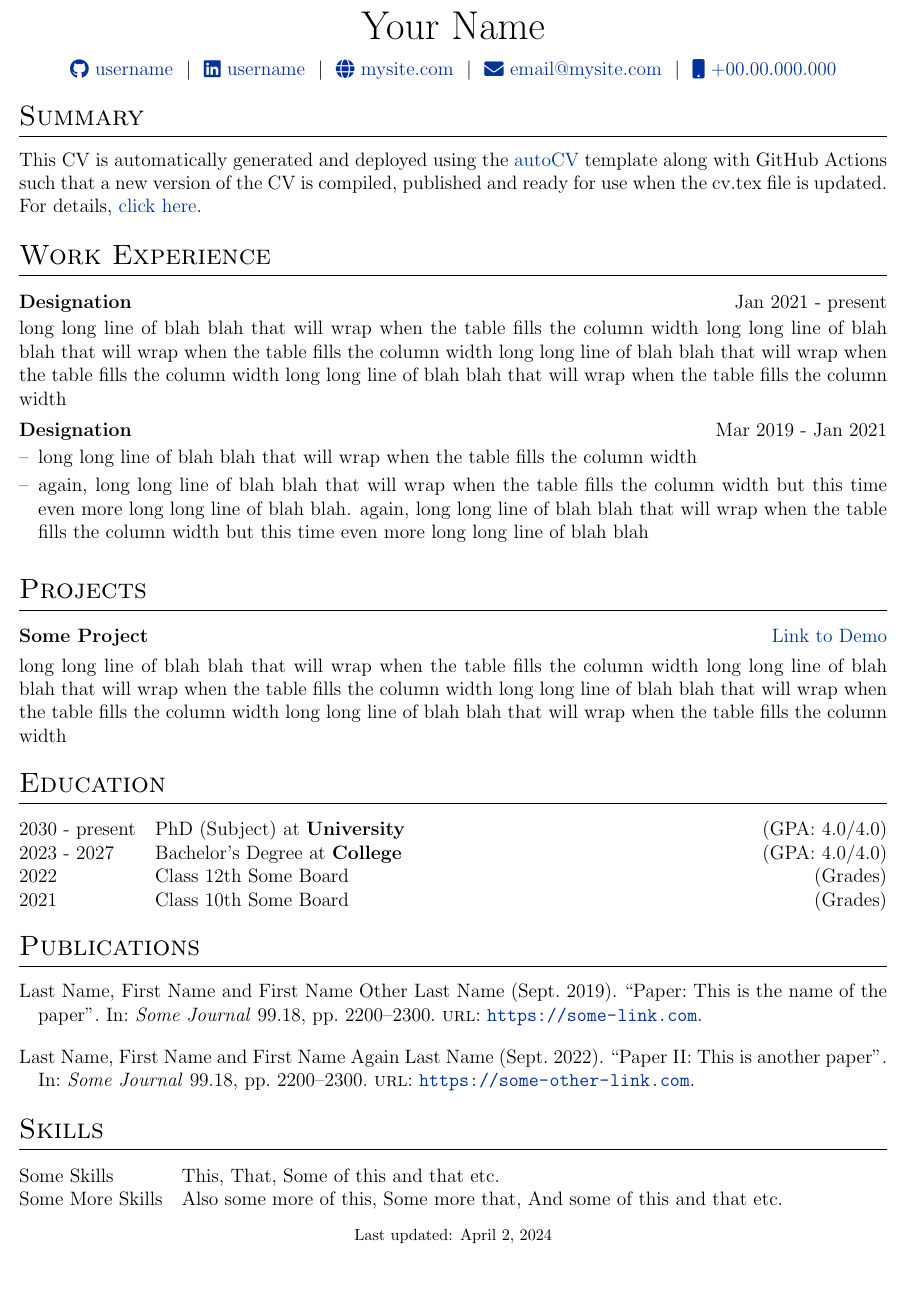
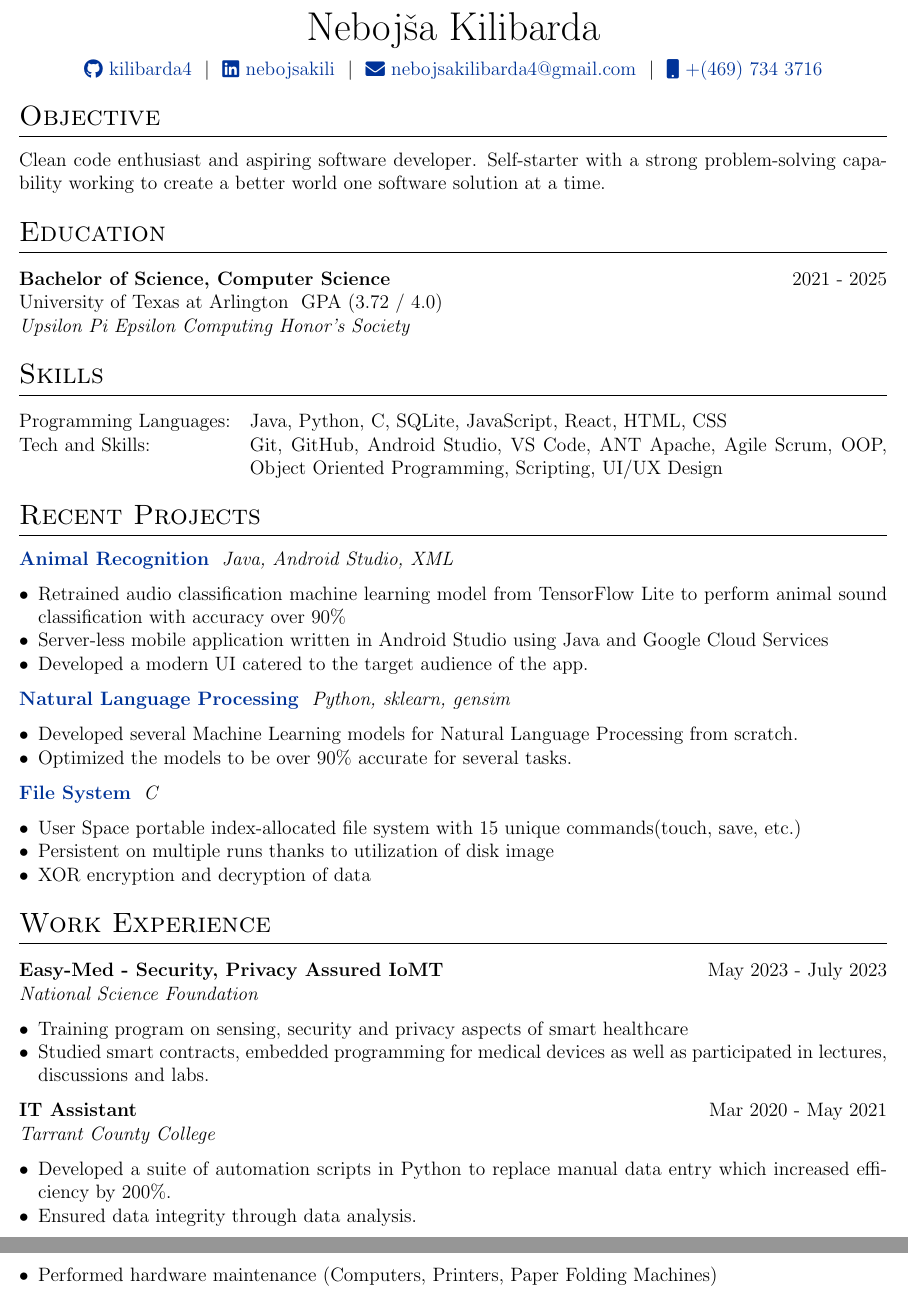
Before and after one commit to kilibarda4/cv, a LaTeX CV (cv.tex): part of the page before the commit and two parts of pages 1 and 2 of 2 after it, the two joined at a grey line, cut at the place of the change, the shorter picture padded with empty space. Compiled offline with pdfLaTeX.

Commit message:
Update cv.tex

```diff
--- a/cv.tex
+++ b/cv.tex
@@ -131,87 +57,73 @@
 % non-numbered pages
 \pagestyle{empty}
 
-%----------------------------------------------------------------------------------------
-%	TITLE
-%----------------------------------------------------------------------------------------
-
-% \begin{tabularx}{\linewidth}{ @{}X X@{} }
-% \huge{Your Name}\vspace{2pt} & \hfill \emoji{incoming-envelope} email@email.com \\
-% \raisebox{-0.05\height}\faGithub\ username \ | \
-% \raisebox{-0.00\height}\faLinkedin\ username \ | \ \raisebox{-0.05\height}\faGlobe \ mysite.com  & \hfill \emoji{calling} number
-% \end{tabularx}
-
 \begin{tabularx}{\linewidth}{@{} C @{}}
-\Huge{Your Name} \\[7.5pt]
-\href{https://github.com/username}{\raisebox{-0.05\height}\faGithub\ username} \ $|$ \
-\href{https://linkedin.com/in/username}{\raisebox{-0.05\height}\faLinkedin\ username} \ $|$ \
-\href{https://mysite.com}{\raisebox{-0.05\height}\faGlobe \ mysite.com} \ $|$ \
-\href{mailto:email@mysite.com}{\raisebox{-0.05\height}\faEnvelope \ email@mysite.com} \ $|$ \
-\href{tel:+000000000000}{\raisebox{-0.05\height}\faMobile \ +00.00.000.000} \\
+\Huge{Nebojša Kilibarda} \\[7.5pt]
+\href{https://github.com/kilibarda4}{\raisebox{-0.05\height}\faGithub\ kilibarda4} \ $|$ \
+\href{https://linkedin.com/in/nebojsakili}{\raisebox{-0.05\height}\faLinkedin\ nebojsakili} \ $|$ \
+\href{mailto:nebojsakilibarda4@gmail.com}{\raisebox{-0.05\height}\faEnvelope \ nebojsakilibarda4@gmail.com} \ $|$ \
+\href{tel:+4697343716}{\raisebox{-0.05\height}\faMobile \ +(469) 734 3716} \\
 \end{tabularx}
 
-%----------------------------------------------------------------------------------------
-% EXPERIENCE SECTIONS
-%----------------------------------------------------------------------------------------
+%Interests/ Keywords/ Summary
+\section{Objective}
+Clean code enthusiast and aspiring software developer. Self-starter with a strong problem-solving capability working to create a better world one software solution at a time.
 
-%Interests/ Keywords/ Summary
-\section{Summary}
-This CV is automatically generated and deployed using the \href{https://github.com/jitinnair1/autoCV}{autoCV} template along with GitHub Actions such that a new version of the CV is compiled, published and ready for use when the cv.tex file is updated. For details, \href{https://github.com/jitinnair1/autoCV}{click here}.
+\section{Education}
+\noindent
+\begin{tabularx}{\linewidth}{@{}Xr@{}}
+\textbf{Bachelor of Science, Computer Science} & 2021 - 2025 \\
+\end{tabularx}
+University of Texas at Arlington \ GPA (3.72 / 4.0) \\
+\textit{Upsilon Pi Epsilon Computing Honor's Society}
 
+
+\section{Skills}
+\begin{tabularx}{\linewidth}{@{}l X@{}}
+Programming Languages: &  \normalsize{Java, Python, C, SQLite, JavaScript, React, HTML, CSS}\\
+Tech and Skills:  &  \normalsize{Git, GitHub, Android Studio, VS Code, ANT Apache, Agile Scrum, OOP, Object Oriented Programming, Scripting, UI/UX Design}\\
+\end{tabularx}
+
+%Projects
+\section{Recent Projects}
+
+\href{https://github.com/kilibarda4/animal-recognition-android}{\textbf{Animal Recognition}} \ \textit{Java, Android Studio, XML}
+\begin{itemize}[leftmargin=*, nosep]
+    \item Retrained audio classification machine learning model from TensorFlow Lite to perform animal sound classification with accuracy over 90\%
+    \item Server-less mobile application written in Android Studio using Java and Google Cloud Services
+    \item Developed a modern UI catered to the target audience of the app.
+\end{itemize}
+\href{https://github.com/kilibarda4/natural-language-processing}{\textbf{Natural Language Processing}} \ \textit{Python, sklearn, gensim}
+\begin{itemize}[leftmargin=*, nosep]
+    \item Developed several Machine Learning models for Natural Language Processing from scratch.
+    \item Optimized the models to be over 90\% accurate for several tasks.
+\end{itemize}
+\href{https://github.com/kilibarda4/file-system}{\textbf{File System}} \ \textit{C}
+\begin{itemize}[leftmargin=*, nosep]
+    \item User Space portable index-allocated file system with 15 unique commands(touch, save, etc.)
+    \item Persistent on multiple runs thanks to utilization of disk image
+    \item XOR encryption and decryption of data
+\end{itemize}
 %Experience
 \section{Work Experience}
 
-\begin{jobshort}{Designation}{Jan 2021 - present}
-long long line of blah blah that will wrap when the table fills the column width long long line of blah blah that will wrap when the table fills the column width long long line of blah blah that will wrap when the table fills the column width long long line of blah blah that will wrap when the table fills the column width
-\end{jobshort}
+\begin{tabularx}{\linewidth}{@{}Xr@{}}
+\textbf{Easy-Med - Security, Privacy Assured IoMT} & \hfill May 2023 - July 2023
+\end{tabularx}
+\textit{National Science Foundation}
+\begin{itemize}[leftmargin=*, nosep]
+    \item Training program on sensing, security and privacy aspects of smart healthcare
+    \item Studied smart contracts, embedded programming for medical devices as well as participated in lectures, discussions and labs.
+\end{itemize}
 
-
-\begin{joblong}{Designation}{Mar 2019 - Jan 2021}
-\item long long line of blah blah that will wrap when the table fills the column width
-\item again, long long line of blah blah that will wrap when the table fills the column width but this time even more long long line of blah blah. again, long long line of blah blah that will wrap when the table fills the column width but this time even more long long line of blah blah
-\end{joblong}
-
-%Projects
-\section{Projects}
-
-\begin{tabularx}{\linewidth}{ @{}l r@{} }
-\textbf{Some Project} & \hfill \href{https://some-link.com}{Link to Demo} \\[3.75pt]
-\multicolumn{2}{@{}X@{}}{long long line of blah blah that will wrap when the table fills the column width long long line of blah blah that will wrap when the table fills the column width long long line of blah blah that will wrap when the table fills the column width long long line of blah blah that will wrap when the table fills the column width}  \\
+\begin{tabularx}{\linewidth}{@{}Xr@{}}
+\textbf{IT Assistant} & \hfill Mar 2020 - May 2021
 \end{tabularx}
-
-%----------------------------------------------------------------------------------------
-%	EDUCATION
-%----------------------------------------------------------------------------------------
-\section{Education}
-\begin{tabularx}{\linewidth}{@{}l X@{}}
-2030 - present & PhD (Subject) at \textbf{University} \hfill \normalsize (GPA: 4.0/4.0) \\
-
-2023 - 2027 & Bachelor's Degree at \textbf{College} \hfill (GPA: 4.0/4.0) \\
-
-2022 & Class 12th Some Board \hfill  (Grades) \\
-
-2021 & Class 10th Some Board \hfill  (Grades) \\
-\end{tabularx}
-
-%----------------------------------------------------------------------------------------
-%	PUBLICATIONS
-%----------------------------------------------------------------------------------------
-\section{Publications}
-\begin{refsection}[citations.bib]
-\nocite{*}
-\printbibliography[heading=none]
-\end{refsection}
-
-%----------------------------------------------------------------------------------------
-%	SKILLS
-%----------------------------------------------------------------------------------------
-\section{Skills}
-\begin{tabularx}{\linewidth}{@{}l X@{}}
-Some Skills &  \normalsize{This, That, Some of this and that etc.}\\
-Some More Skills  &  \normalsize{Also some more of this, Some more that, And some of this and that etc.}\\
-\end{tabularx}
-
+\textit{Tarrant County College}
+\begin{itemize}[leftmargin=*, nosep]
+    \item Developed a suite of automation scripts in Python to replace manual data entry which increased efficiency by 200\%.
+    \item Ensured data integrity through data analysis.
+    \item Performed hardware maintenance (Computers, Printers, Paper Folding Machines)
+\end{itemize}
 \vfill
-\center{\footnotesize Last updated: \today}
-
 \end{document}
```
Also changed, not shown: cv.tex (74 more changed lines).
